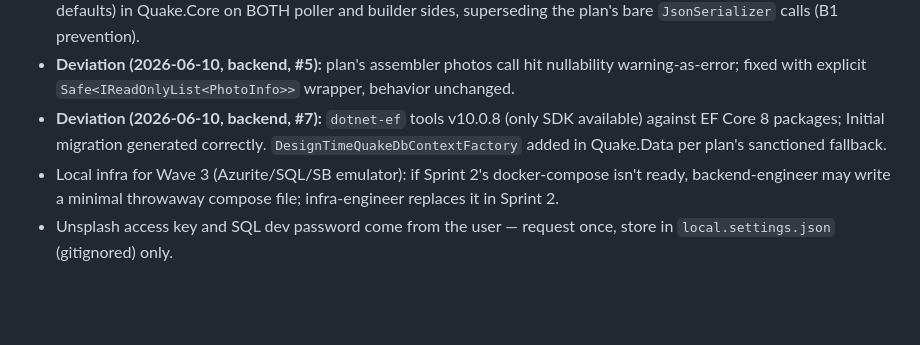
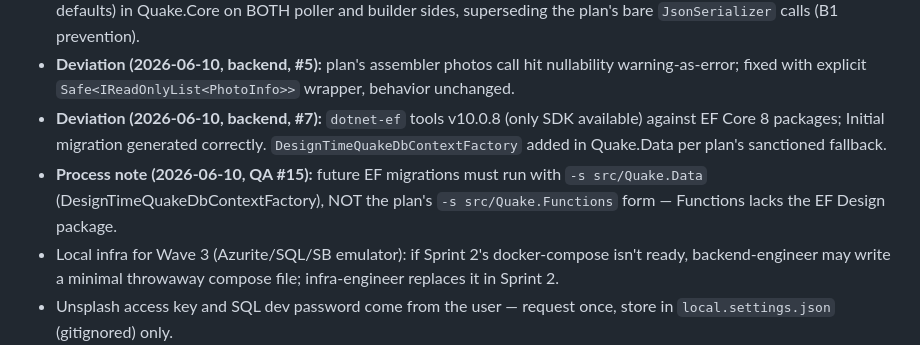
Before and after one commit to kaiserv2001/earthquake-story-machine, a Markdown page: docs/sprints/SPRINT-01.md, the part around the change. Drawn GitHub-style; blank space fills up the shorter version.

Commit message:
docs: note ef migrations startup-project requirement

```diff
--- a/docs/sprints/SPRINT-01.md
+++ b/docs/sprints/SPRINT-01.md
@@ -53,6 +53,7 @@
 - **Approved deviation (2026-06-10, lead/QA):** Service Bus message serialization uses shared `QuakeJson.Options` (Web defaults) in Quake.Core on BOTH poller and builder sides, superseding the plan's bare `JsonSerializer` calls (B1 prevention).
 - **Deviation (2026-06-10, backend, #5):** plan's assembler photos call hit nullability warning-as-error; fixed with explicit `Safe<IReadOnlyList<PhotoInfo>>` wrapper, behavior unchanged.
 - **Deviation (2026-06-10, backend, #7):** `dotnet-ef` tools v10.0.8 (only SDK available) against EF Core 8 packages; Initial migration generated correctly. `DesignTimeQuakeDbContextFactory` added in Quake.Data per plan's sanctioned fallback.
+- **Process note (2026-06-10, QA #15):** future EF migrations must run with `-s src/Quake.Data` (DesignTimeQuakeDbContextFactory), NOT the plan's `-s src/Quake.Functions` form — Functions lacks the EF Design package.
 - Local infra for Wave 3 (Azurite/SQL/SB emulator): if Sprint 2's docker-compose isn't ready, backend-engineer may write a minimal throwaway compose file; infra-engineer replaces it in Sprint 2.
 - Unsplash access key and SQL dev password come from the user — request once, store in `local.settings.json` (gitignored) only.
 - Single writer rule: only the orchestrator edits this file (status ☐ → ☑, notes).
```
